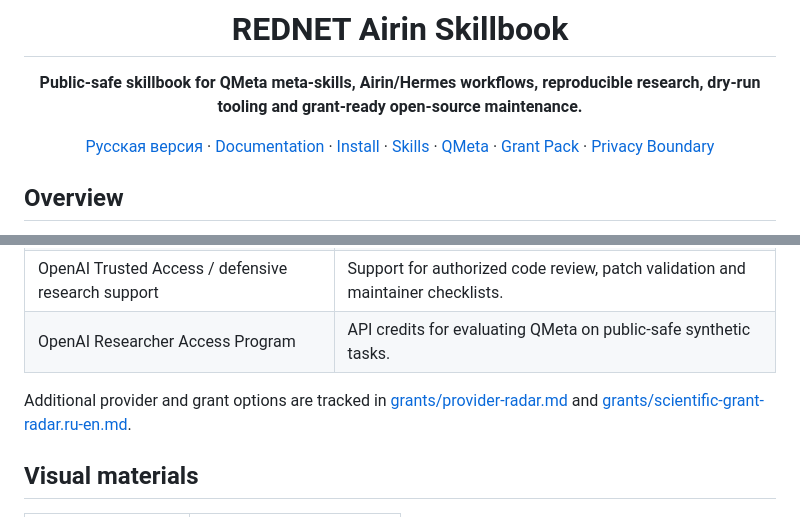
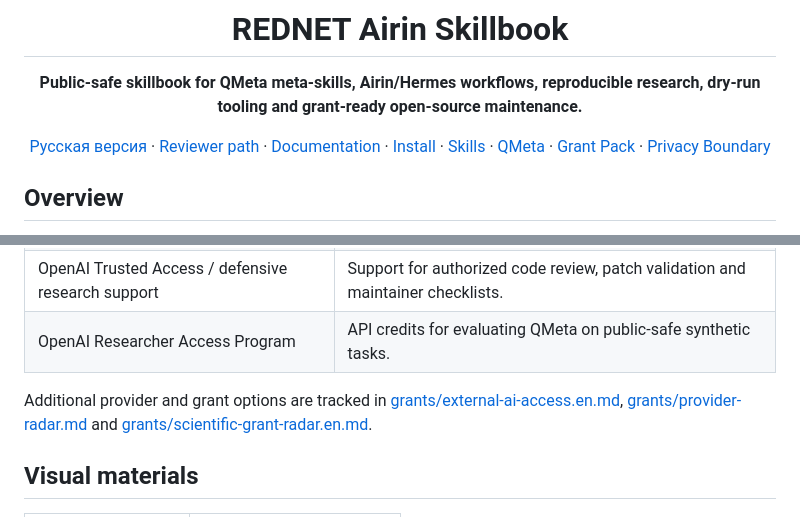
Before and after one commit to Xroft12/RedNet-Airin-skillbook-public, a Markdown page: README-EN.md, 2 parts joined by grey strips. GitHub-like rendering.

Commit message:
docs: use separate English grant links

```diff
--- a/README-EN.md
+++ b/README-EN.md
@@ -8,7 +8,7 @@
 
 **Public-safe skillbook for QMeta meta-skills, Airin/Hermes workflows, reproducible research, dry-run tooling and grant-ready open-source maintenance.**
 
-[Русская версия](README-RU.md) · [Documentation](docs/index.md) · [Install](INSTALL.md) · [Skills](docs/skills.md) · [QMeta](docs/qmeta-scientific-model.md) · [Grant Pack](grants/README.md) · [Privacy Boundary](docs/privacy-boundary.md)
+[Русская версия](README-RU.md) · [Reviewer path](docs/reviewer-path.en.md) · [Documentation](docs/index.md) · [Install](INSTALL.md) · [Skills](docs/skills.md) · [QMeta](docs/qmeta-scientific-model.md) · [Grant Pack](grants/README-EN.md) · [Privacy Boundary](docs/privacy-boundary.md)
 
 </div>
 
@@ -78,7 +78,7 @@ The repository is prepared for four primary application tracks:
 | OpenAI Trusted Access / defensive research support | Support for authorized code review, patch validation and maintainer checklists. |
 | OpenAI Researcher Access Program | API credits for evaluating QMeta on public-safe synthetic tasks. |
 
-Additional provider and grant options are tracked in [grants/provider-radar.md](grants/provider-radar.md) and [grants/scientific-grant-radar.ru-en.md](grants/scientific-grant-radar.ru-en.md).
+Additional provider and grant options are tracked in [grants/external-ai-access.en.md](grants/external-ai-access.en.md), [grants/provider-radar.md](grants/provider-radar.md) and [grants/scientific-grant-radar.en.md](grants/scientific-grant-radar.en.md).
 
 ## Visual materials
 
```
Also changed, not shown: other parts of README-EN.md (+2 -2 lines).
